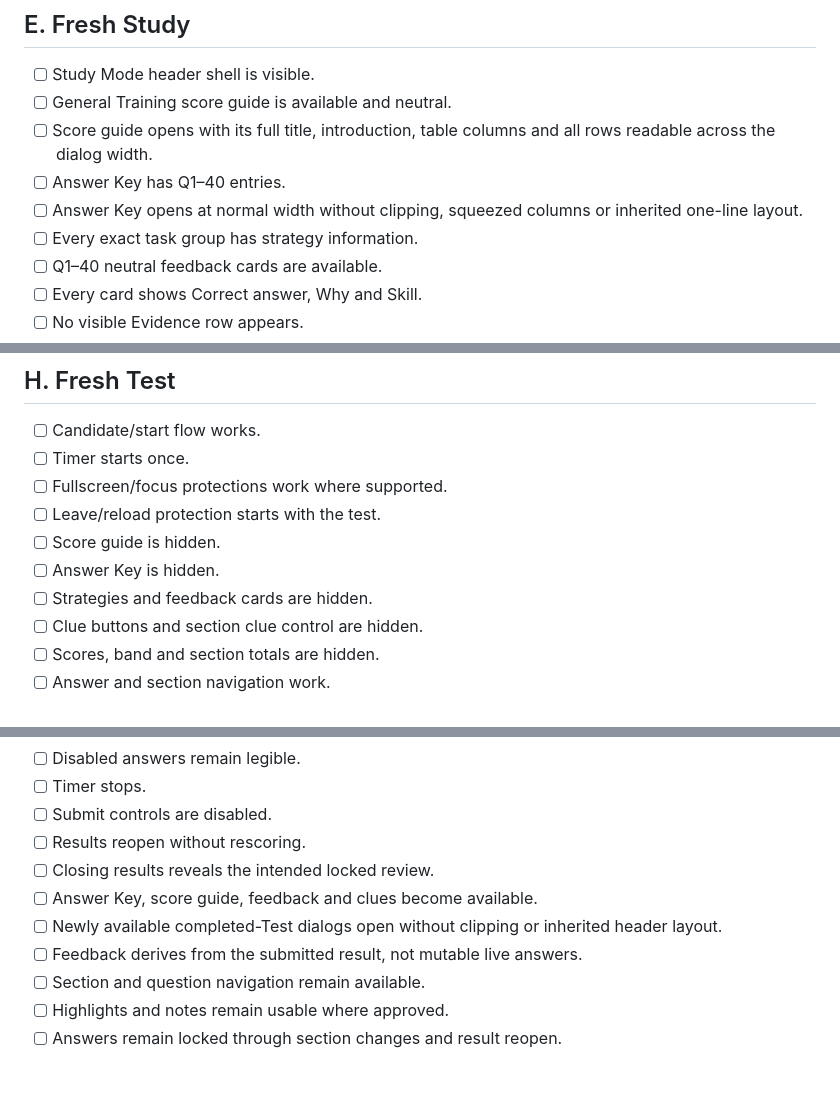
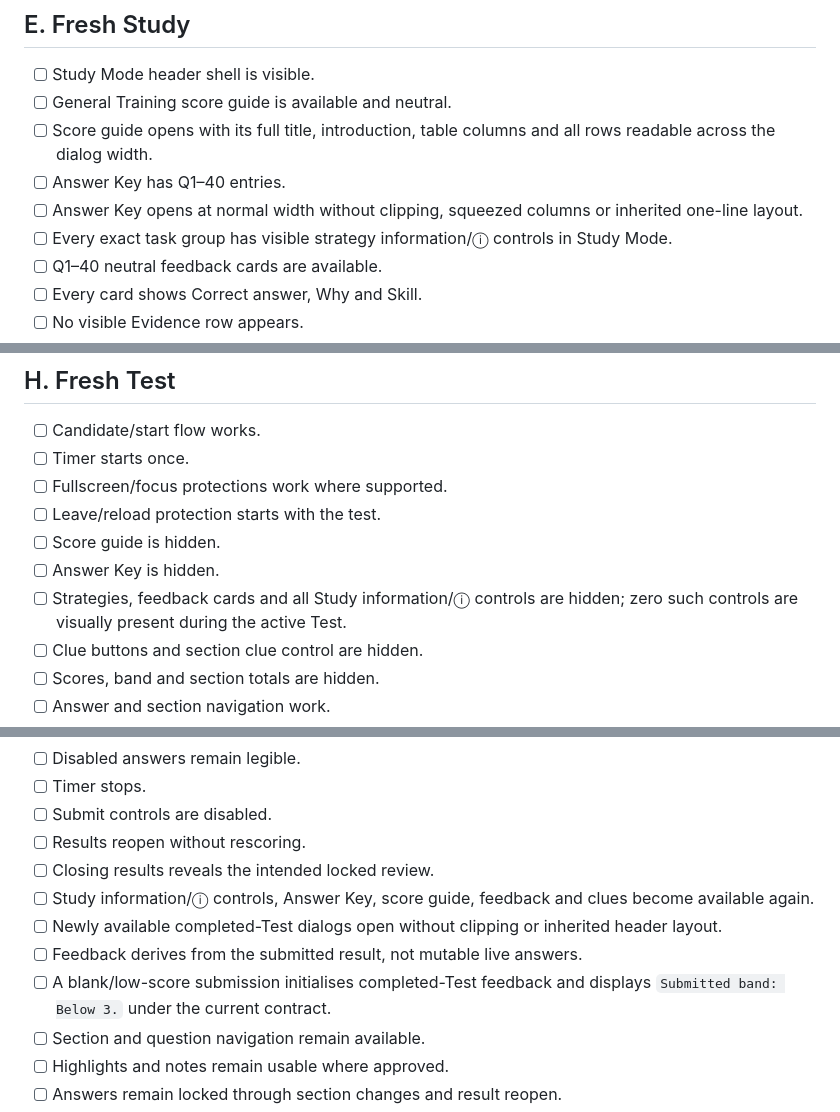
Before and after one commit to MrPabs47/IELTS-18---Academic-Reading---Test-2, a Markdown page: general-training/shared/GT_READING_TEST_PARITY_CHECKLIST.md, 3 parts joined by grey strips. Drawn GitHub-style; blank space fills up the shorter version.

```diff
--- a/general-training/shared/GT_READING_TEST_PARITY_CHECKLIST.md
+++ b/general-training/shared/GT_READING_TEST_PARITY_CHECKLIST.md
@@ -80,7 +80,7 @@ This is the short pass/fail specification for every General Training Reading pro
 - [ ] Score guide opens with its full title, introduction, table columns and all rows readable across the dialog width.
 - [ ] Answer Key has Q1–40 entries.
 - [ ] Answer Key opens at normal width without clipping, squeezed columns or inherited one-line layout.
-- [ ] Every exact task group has strategy information.
+- [ ] Every exact task group has visible strategy information/ⓘ controls in Study Mode.
 - [ ] Q1–40 neutral feedback cards are available.
 - [ ] Every card shows Correct answer, Why and Skill.
 - [ ] No visible Evidence row appears.
@@ -124,7 +124,7 @@ This is the short pass/fail specification for every General Training Reading pro
 - [ ] Leave/reload protection starts with the test.
 - [ ] Score guide is hidden.
 - [ ] Answer Key is hidden.
-- [ ] Strategies and feedback cards are hidden.
+- [ ] Strategies, feedback cards and all Study information/ⓘ controls are hidden; zero such controls are visually present during the active Test.
 - [ ] Clue buttons and section clue control are hidden.
 - [ ] Scores, band and section totals are hidden.
 - [ ] Answer and section navigation work.
@@ -143,9 +143,10 @@ This is the short pass/fail specification for every General Training Reading pro
 - [ ] Submit controls are disabled.
 - [ ] Results reopen without rescoring.
 - [ ] Closing results reveals the intended locked review.
-- [ ] Answer Key, score guide, feedback and clues become available.
+- [ ] Study information/ⓘ controls, Answer Key, score guide, feedback and clues become available again.
 - [ ] Newly available completed-Test dialogs open without clipping or inherited header layout.
 - [ ] Feedback derives from the submitted result, not mutable live answers.
+- [ ] A blank/low-score submission initialises completed-Test feedback and displays `Submitted band: Below 3.` under the current contract.
 - [ ] Section and question navigation remain available.
 - [ ] Highlights and notes remain usable where approved.
 - [ ] Answers remain locked through section changes and result reopen.
```
Also changed, not shown: other parts of general-training/shared/GT_READING_TEST_PARITY_CHECKLIST.md (+17 -6 lines), general-training/shared/IELTS_GT_READING_FAST_TRACK_WORKFLOW.md (+12 -5 lines).
